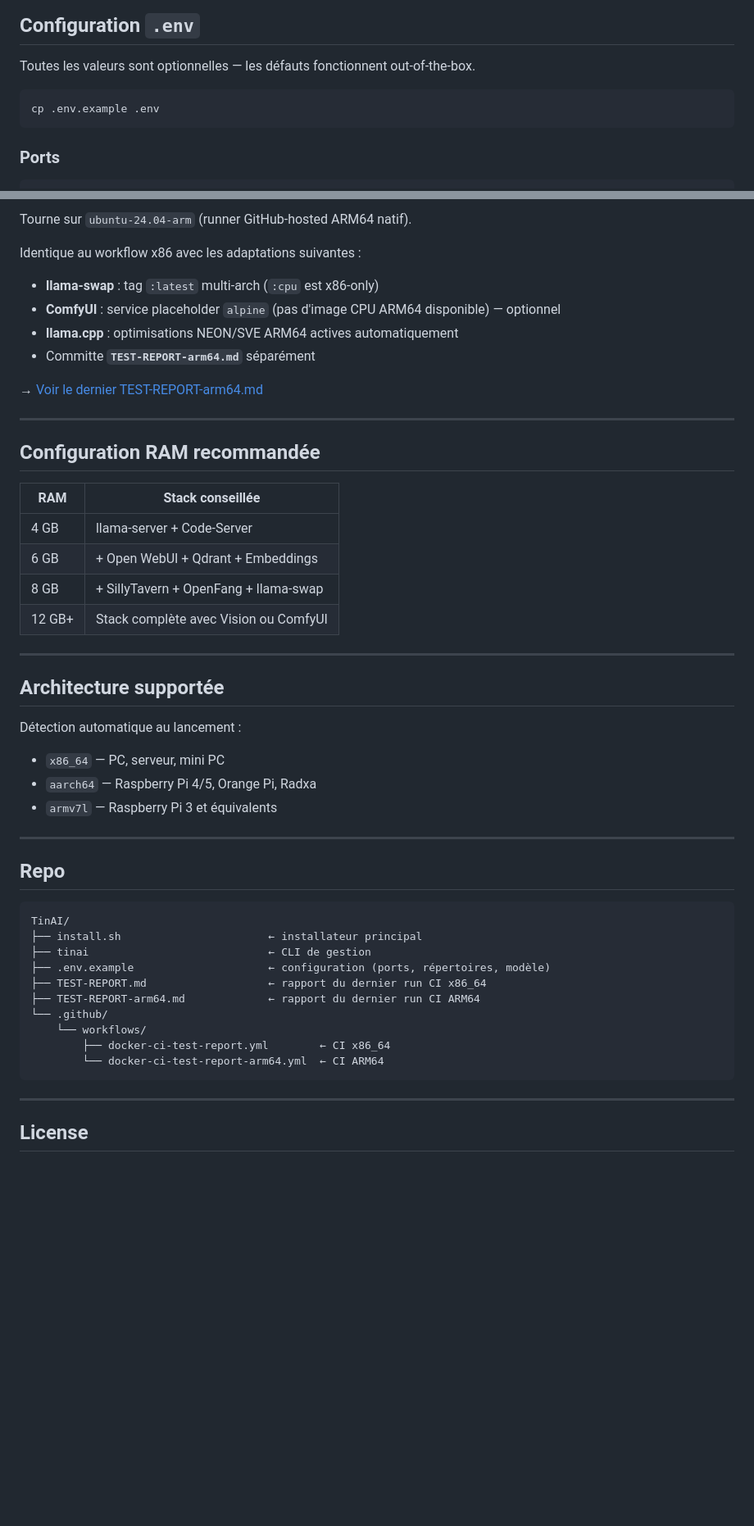
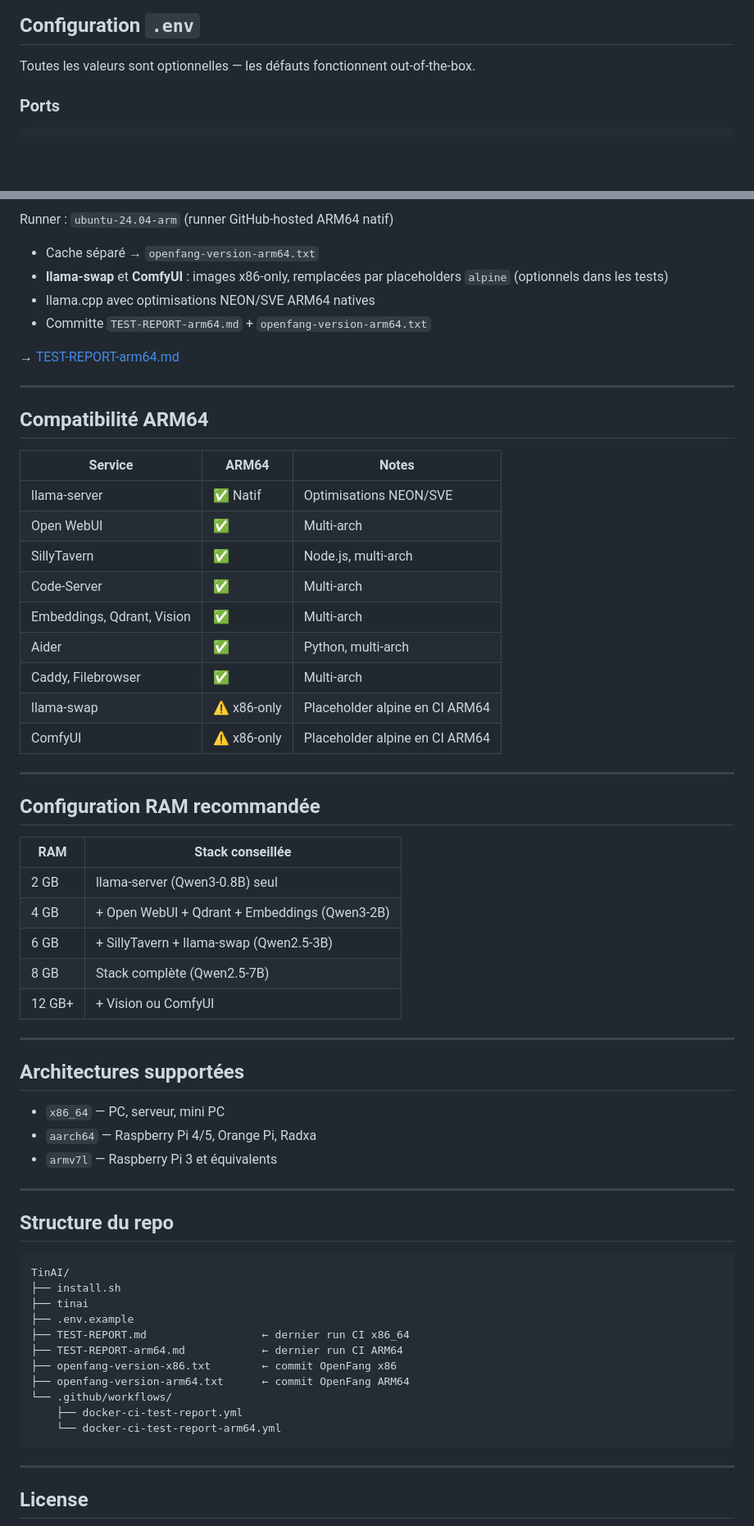
Before and after one commit to MX10-AC2N/TinAI, a Markdown page: README.md, 2 parts joined by grey strips. Shown at 82% size. GitHub-like rendering; blank space fills up the shorter version.

````diff
--- a/README.md
+++ b/README.md
@@ -41,10 +41,6 @@ nano .env
 
 Toutes les valeurs sont optionnelles — les défauts fonctionnent out-of-the-box.
 
-```bash
-cp .env.example .env
-```
-
 ### Ports
 
 ```dotenv
@@ -231,13 +203,28 @@ Tourne sur `ubuntu-latest` (runner GitHub-hosted x86_64).
 
-Tourne sur `ubuntu-24.04-arm` (runner GitHub-hosted ARM64 natif).
+Runner : `ubuntu-24.04-arm` (runner GitHub-hosted ARM64 natif)
 
-Identique au workflow x86 avec les adaptations suivantes :
-- **llama-swap** : tag `:latest` multi-arch (`:cpu` est x86-only)
-- **ComfyUI** : service placeholder `alpine` (pas d'image CPU ARM64 disponible) — optionnel
-- **llama.cpp** : optimisations NEON/SVE ARM64 actives automatiquement
-- Committe **`TEST-REPORT-arm64.md`** séparément
+- Cache séparé → `openfang-version-arm64.txt`
+- **llama-swap** et **ComfyUI** : images x86-only, remplacées par placeholders `alpine` (optionnels dans les tests)
+- llama.cpp avec optimisations NEON/SVE ARM64 natives
+- Committe `TEST-REPORT-arm64.md` + `openfang-version-arm64.txt`
 
-→ [Voir le dernier TEST-REPORT-arm64.md](./TEST-REPORT-arm64.md)
+→ [TEST-REPORT-arm64.md](./TEST-REPORT-arm64.md)
+
+---
+
+## Compatibilité ARM64
+
+| Service | ARM64 | Notes |
+|---------|-------|-------|
+| llama-server | ✅ Natif | Optimisations NEON/SVE |
+| Open WebUI | ✅ | Multi-arch |
+| SillyTavern | ✅ | Node.js, multi-arch |
+| Code-Server | ✅ | Multi-arch |
+| Embeddings, Qdrant, Vision | ✅ | Multi-arch |
+| Aider | ✅ | Python, multi-arch |
+| Caddy, Filebrowser | ✅ | Multi-arch |
+| llama-swap | ⚠️ x86-only | Placeholder alpine en CI ARM64 |
+| ComfyUI | ⚠️ x86-only | Placeholder alpine en CI ARM64 |
 
 ---
 
@@ -245,16 +232,15 @@ Identique au workflow x86 avec les adaptations suivantes :
 
 | RAM | Stack conseillée |
 |-----|-----------------|
-| 4 GB | llama-server + Code-Server |
-| 6 GB | + Open WebUI + Qdrant + Embeddings |
-| 8 GB | + SillyTavern + OpenFang + llama-swap |
-| 12 GB+ | Stack complète avec Vision ou ComfyUI |
+| 2 GB | llama-server (Qwen3-0.8B) seul |
+| 4 GB | + Open WebUI + Qdrant + Embeddings (Qwen3-2B) |
+| 6 GB | + SillyTavern + llama-swap (Qwen2.5-3B) |
+| 8 GB | Stack complète (Qwen2.5-7B) |
+| 12 GB+ | + Vision ou ComfyUI |
 
 ---
 
-## Architecture supportée
-
-Détection automatique au lancement :
+## Architectures supportées
 
 - `x86_64` — PC, serveur, mini PC
 - `aarch64` — Raspberry Pi 4/5, Orange Pi, Radxa
@@ -262,19 +248,20 @@ Détection automatique au lancement :
 
 ---
 
-## Repo
+## Structure du repo
 
 ```
 TinAI/
-├── install.sh                       ← installateur principal
-├── tinai                            ← CLI de gestion
-├── .env.example                     ← configuration (ports, répertoires, modèle)
-├── TEST-REPORT.md                   ← rapport du dernier run CI x86_64
-├── TEST-REPORT-arm64.md             ← rapport du dernier run CI ARM64
-└── .github/
-    └── workflows/
-        ├── docker‑ci‑test‑report.yml        ← CI x86_64
-        └── docker‑ci‑test‑report‑arm64.yml  ← CI ARM64
+├── install.sh
+├── tinai
+├── .env.example
+├── TEST-REPORT.md                  ← dernier run CI x86_64
+├── TEST-REPORT-arm64.md            ← dernier run CI ARM64
+├── openfang-version-x86.txt        ← commit OpenFang x86
+├── openfang-version-arm64.txt      ← commit OpenFang ARM64
+└── .github/workflows/
+    ├── docker‑ci‑test‑report.yml
+    └── docker-ci-test-report-arm64.yml
 ```
 
 ---
````
Also changed, not shown: other parts of README.md (+50 -74 lines).
